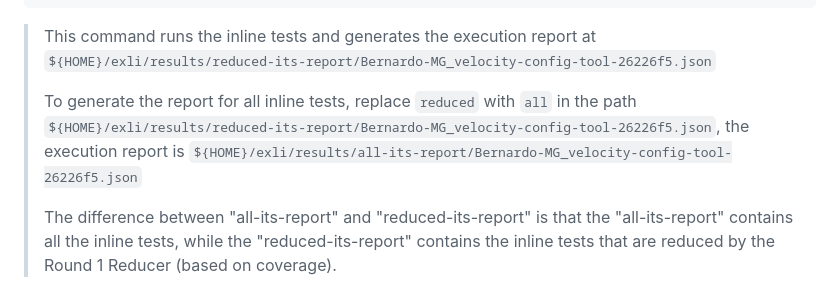
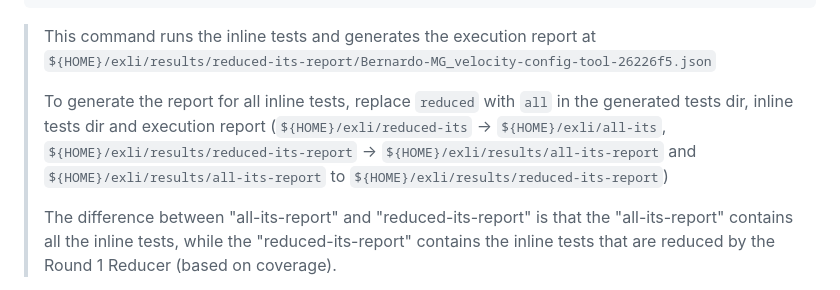
Before and after one commit to EngineeringSoftware/exli, a Markdown page: README.md, the part around the change. Rendered like a GitHub page.

```diff
--- a/README.md
+++ b/README.md
@@ -93,7 +93,7 @@ python -m exli.main run_inline_tests --project_name=Bernardo-MG_velocity-config-
 
 > This command runs the inline tests and generates the execution report at `${HOME}/exli/results/reduced-its-report/Bernardo-MG_velocity-config-tool-26226f5.json`
 >
-> To generate the report for all inline tests, replace `reduced` with `all` in the path `${HOME}/exli/results/reduced-its-report/Bernardo-MG_velocity-config-tool-26226f5.json`, the execution report is `${HOME}/exli/results/all-its-report/Bernardo-MG_velocity-config-tool-26226f5.json`
+> To generate the report for all inline tests, replace `reduced` with `all` in the generated tests dir, inline tests dir and execution report (`${HOME}/exli/reduced-its` -> `${HOME}/exli/all-its`, `${HOME}/exli/results/reduced-its-report` -> `${HOME}/exli/results/all-its-report` and `${HOME}/exli/results/all-its-report` to `${HOME}/exli/results/reduced-its-report`)
 >
 > The difference between "all-its-report" and "reduced-its-report" is that the "all-its-report" contains all the inline tests, while the "reduced-its-report" contains the inline tests that are reduced by the Round 1 Reducer (based on coverage).
 
```
